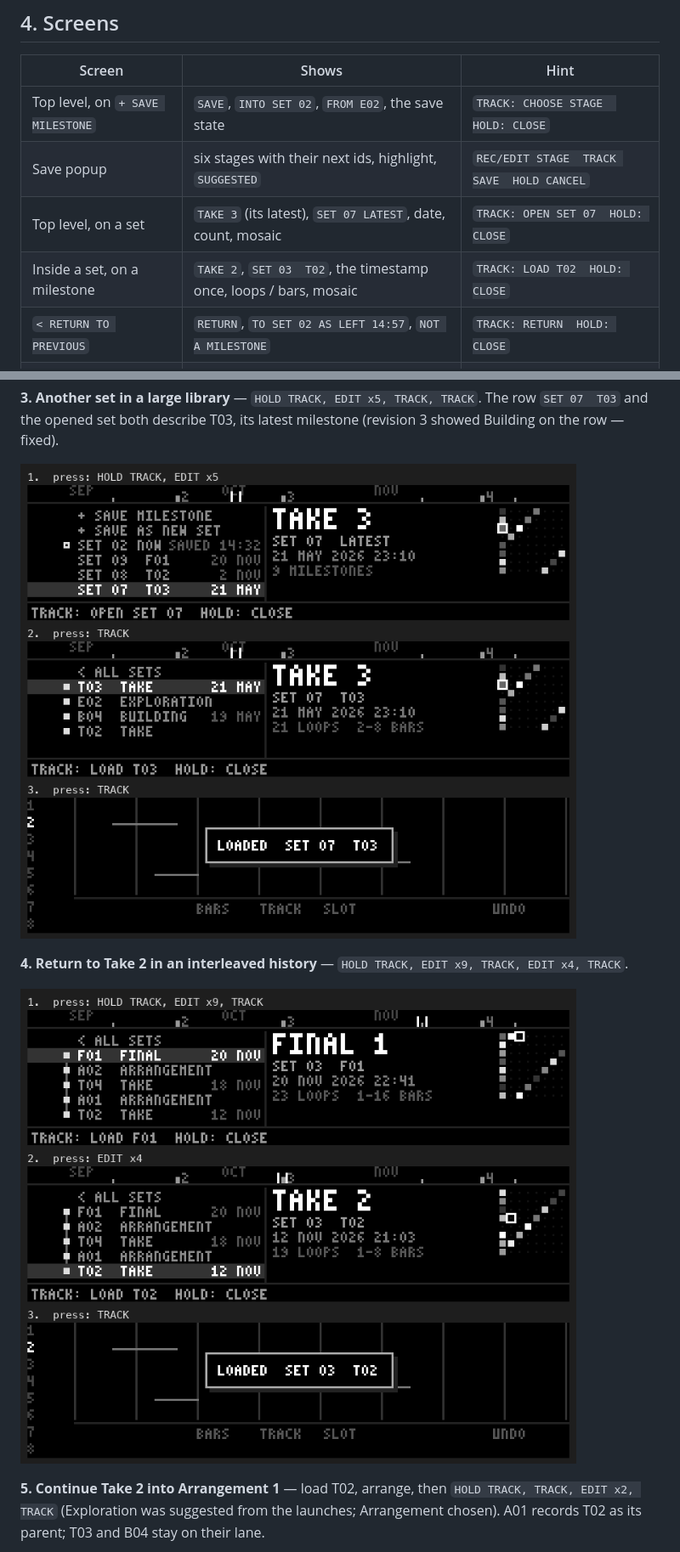
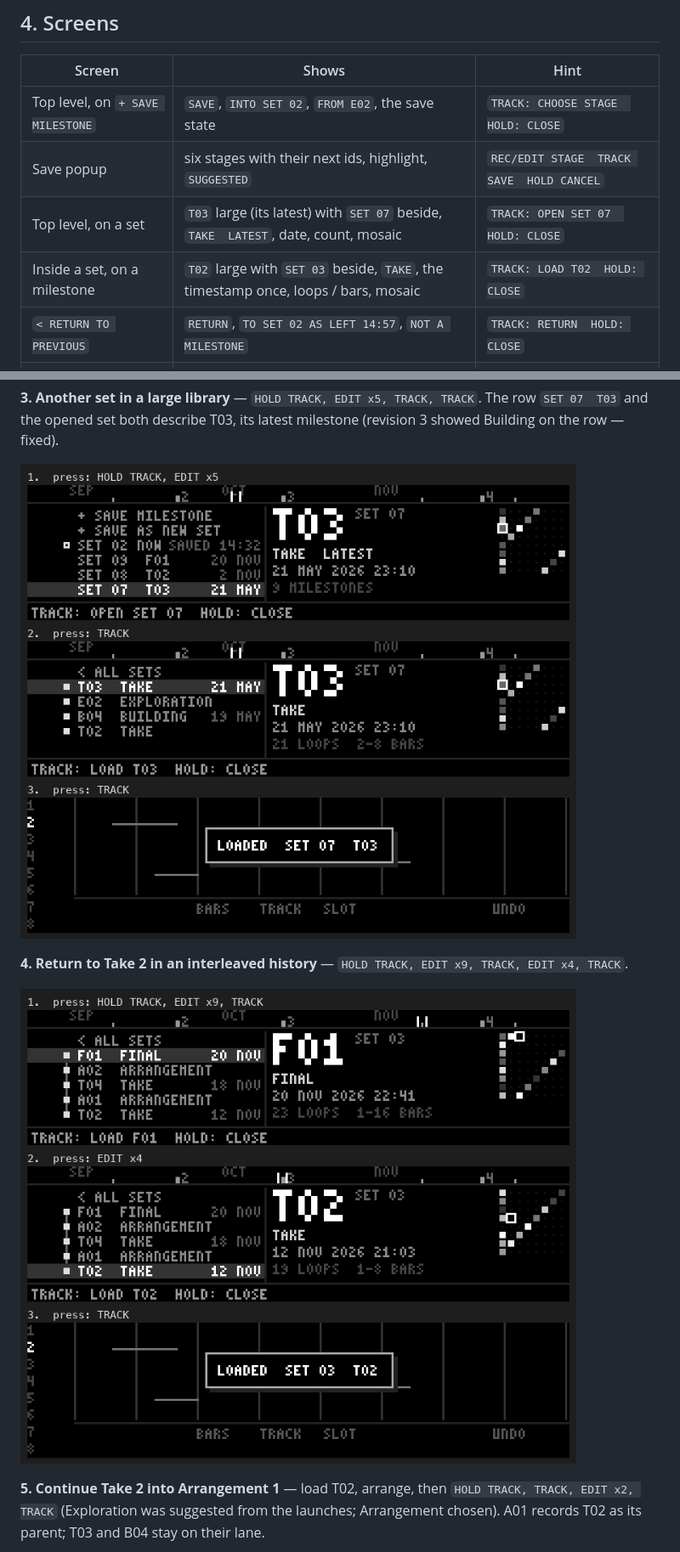
Before and after one commit to Lytrix/MidiLooper, a Markdown page: docs/Plans/engine_sets_browser_proposal.md, 2 parts joined by grey strips. Shown at 85% size. GitHub-like rendering; pictures changed too: docs/Plans/images/walk_3_find_set.png, docs/Plans/images/walk_4_long_history.png.

```diff
--- a/docs/Plans/engine_sets_browser_proposal.md
+++ b/docs/Plans/engine_sets_browser_proposal.md
@@ -69,8 +70,8 @@ The suggestion — one stage, by one rule, never a milestone by itself and never
 |---|---|---|
 | Top level, on `+ SAVE MILESTONE` | `SAVE`, `INTO SET 02`, `FROM E02`, the save state | `TRACK: CHOOSE STAGE  HOLD: CLOSE` |
 | Save popup | six stages with their next ids, highlight, `SUGGESTED` | `REC/EDIT STAGE  TRACK SAVE  HOLD CANCEL` |
-| Top level, on a set | `TAKE 3` (its latest), `SET 07 LATEST`, date, count, mosaic | `TRACK: OPEN SET 07  HOLD: CLOSE` |
-| Inside a set, on a milestone | `TAKE 2`, `SET 03  T02`, the timestamp once, loops / bars, mosaic | `TRACK: LOAD T02  HOLD: CLOSE` |
+| Top level, on a set | `T03` large (its latest) with `SET 07` beside, `TAKE  LATEST`, date, count, mosaic | `TRACK: OPEN SET 07  HOLD: CLOSE` |
+| Inside a set, on a milestone | `T02` large with `SET 03` beside, `TAKE`, the timestamp once, loops / bars, mosaic | `TRACK: LOAD T02  HOLD: CLOSE` |
 | `< RETURN TO PREVIOUS` | `RETURN`, `TO SET 02 AS LEFT 14:57`, `NOT A MILESTONE` | `TRACK: RETURN  HOLD: CLOSE` |
 | A failure | what, why, `NOTHING CHANGED` | `TRACK: TRY AGAIN  HOLD: CLOSE` |
 
```
Also changed, not shown: other parts of docs/Plans/engine_sets_browser_proposal.md (+2 -1 lines), docs/Plans/images/walk_5_fork.png, docs/Plans/images/walk_8_get_loop.png, 1 other file.
